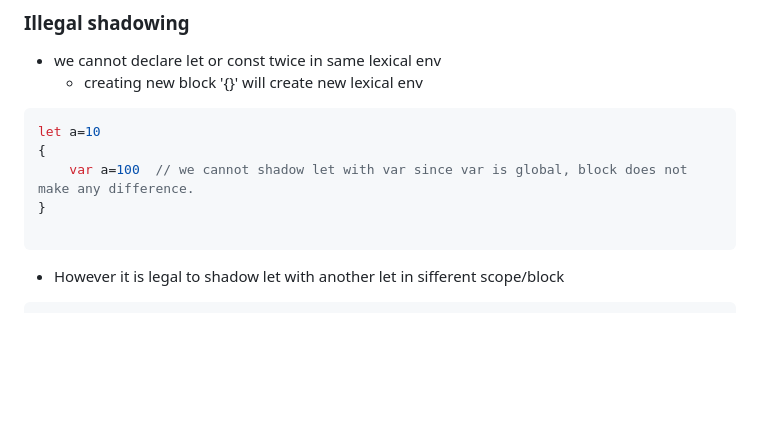
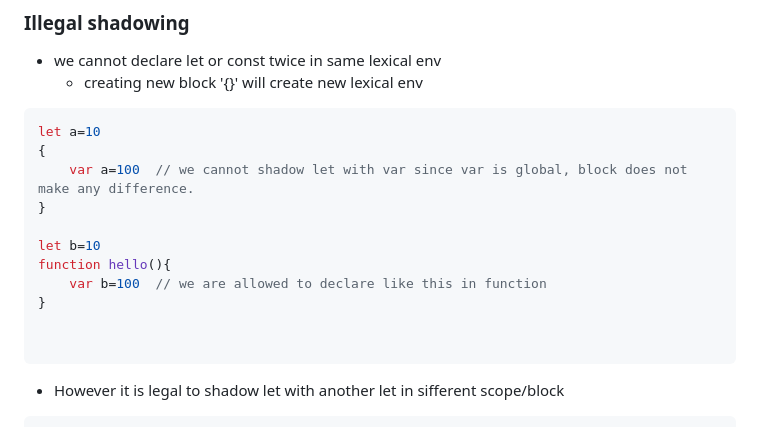
Before and after one commit to nsaqui4c/learnJS, a Markdown page: README.md, the part around the change. GitHub-like rendering; blank space fills up the shorter version.

````diff
--- a/README.md
+++ b/README.md
@@ -91,6 +91,12 @@ let a=10
 {
     var a=100  // we cannot shadow let with var since var is global, block does not make any difference.
 }
+
+let b=10
+function hello(){
+    var b=100  // we are allowed to declare like this in function
+}
+
 
 ```
 * However it is legal to shadow let with another let in sifferent scope/block
````
